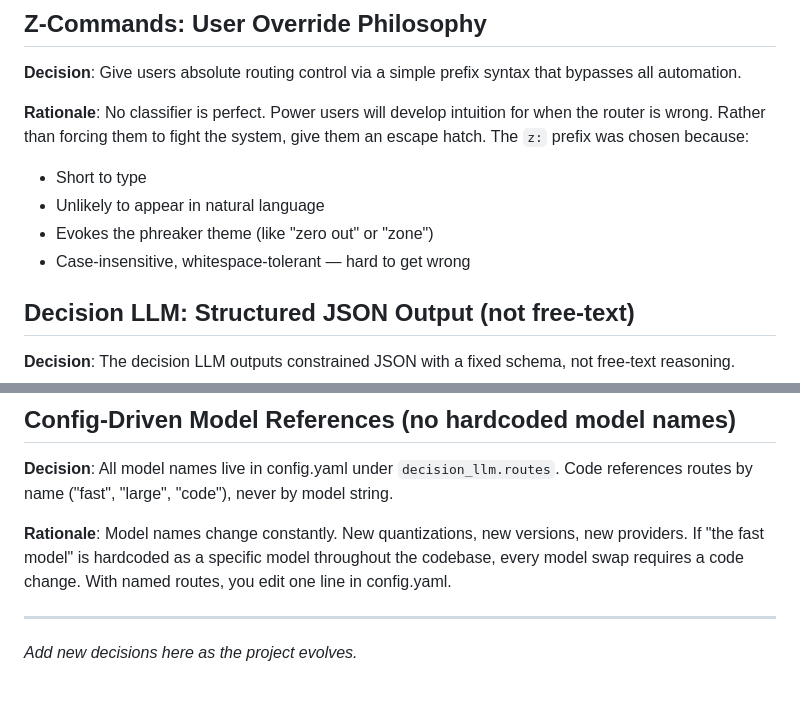
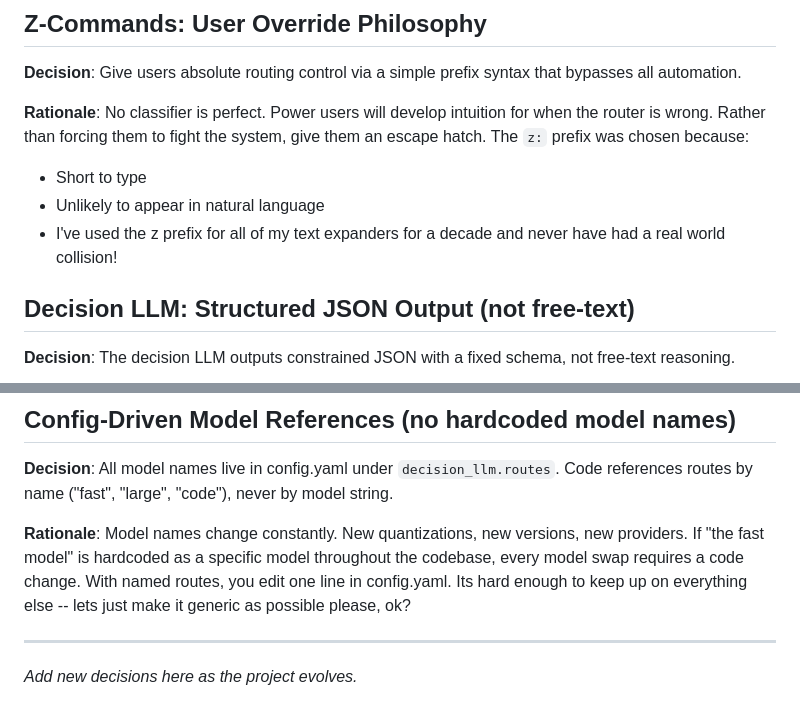
Before and after one commit to RALaBarge/beigebox, a Markdown page: docs/2600/design-decisions.md, 2 parts joined by grey strips. Drawn GitHub-style.

Commit message:
Update design decisions with additional rationale
Clarified rationale for the 'z:' prefix and config-driven model references.

```diff
--- a/docs/2600/design-decisions.md
+++ b/docs/2600/design-decisions.md
@@ -21,8 +21,8 @@
 **Rationale**: No classifier is perfect. Power users will develop intuition for when the router is wrong. Rather than forcing them to fight the system, give them an escape hatch. The `z:` prefix was chosen because:
 - Short to type
 - Unlikely to appear in natural language
-- Evokes the phreaker theme (like "zero out" or "zone")
-- Case-insensitive, whitespace-tolerant — hard to get wrong
+- I've used the z prefix for all of my text expanders for a decade and never have had a real world collision!
+
 
 ## Decision LLM: Structured JSON Output (not free-text)
 
@@ -43,7 +43,7 @@
 
 **Decision**: All model names live in config.yaml under `decision_llm.routes`. Code references routes by name ("fast", "large", "code"), never by model string.
 
-**Rationale**: Model names change constantly. New quantizations, new versions, new providers. If "the fast model" is hardcoded as a specific model throughout the codebase, every model swap requires a code change. With named routes, you edit one line in config.yaml.
+**Rationale**: Model names change constantly. New quantizations, new versions, new providers. If "the fast model" is hardcoded as a specific model throughout the codebase, every model swap requires a code change. With named routes, you edit one line in config.yaml.  Its hard enough to keep up on everything else -- lets just make it generic as possible please, ok?
 
 ---
 
```
